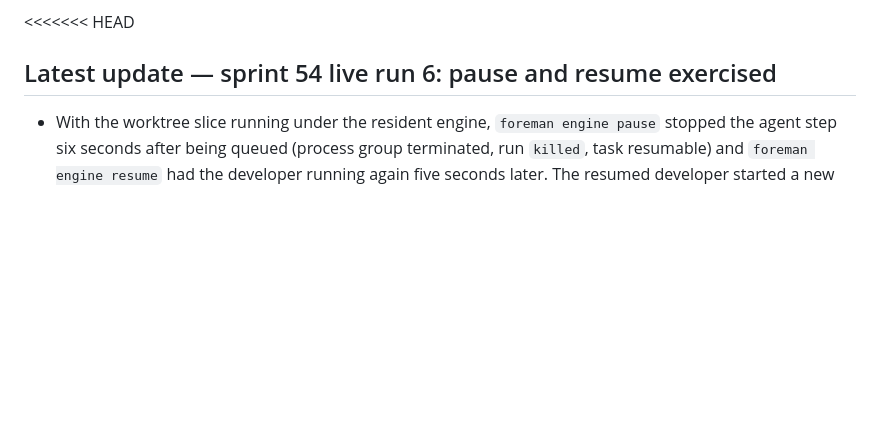
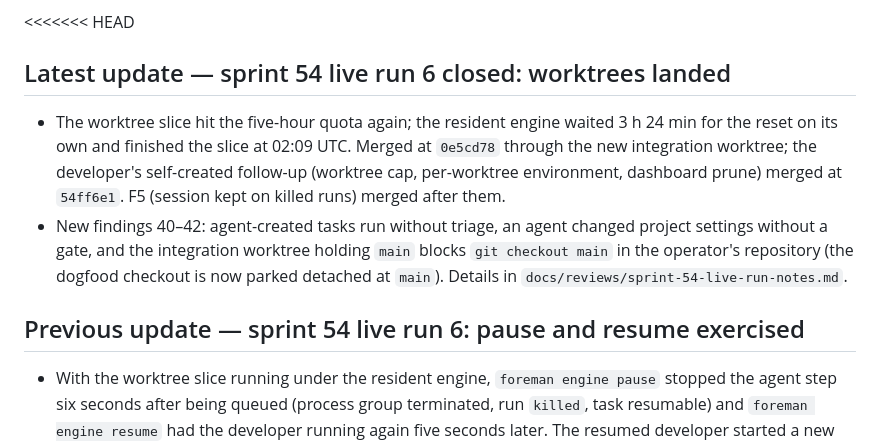
Before and after one commit to masinov/foreman, a Markdown page: docs/STATUS.md, the part around the change. Drawn GitHub-style; blank space fills up the shorter version.

```diff
--- a/docs/STATUS.md
+++ b/docs/STATUS.md
@@ -118,7 +118,21 @@
   is safe on one machine.
 
 <<<<<<< HEAD
-## Latest update — sprint 54 live run 6: pause and resume exercised
+## Latest update — sprint 54 live run 6 closed: worktrees landed
+
+- The worktree slice hit the five-hour quota again; the resident engine
+  waited 3 h 24 min for the reset on its own and finished the slice at
+  02:09 UTC. Merged at `0e5cd78` through the new integration worktree; the
+  developer's self-created follow-up (worktree cap, per-worktree environment,
+  dashboard prune) merged at `54ff6e1`. F5 (session kept on killed runs)
+  merged after them.
+- New findings 40–42: agent-created tasks run without triage, an agent
+  changed project settings without a gate, and the integration worktree
+  holding `main` blocks `git checkout main` in the operator's repository
+  (the dogfood checkout is now parked detached at `main`). Details in
+  `docs/reviews/sprint-54-live-run-notes.md`.
+
+## Previous update — sprint 54 live run 6: pause and resume exercised
 
 - With the worktree slice running under the resident engine, `foreman engine
   pause` stopped the agent step six seconds after being queued (process
```
Also changed, not shown: docs/reviews/sprint-54-live-run-notes.md (+20 -0 lines).
